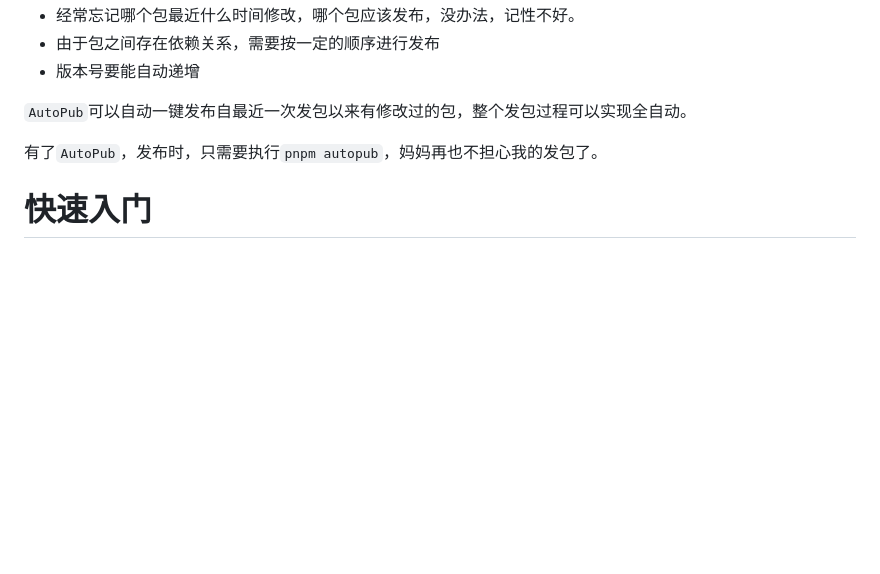
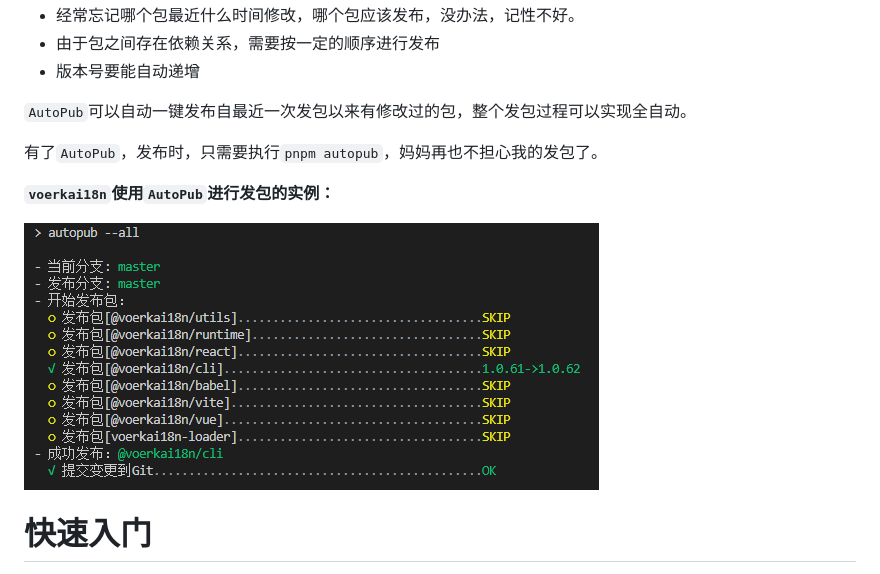
Before and after one commit to zhangfisher/autopub, a Markdown page: docs/README.md, the part around the change. Rendered like a GitHub page; pictures changed too: docs/voerkai18n-sample.png (added); blank space fills up the shorter version.

```diff
--- a/docs/README.md
+++ b/docs/README.md
@@ -11,6 +11,12 @@
 `AutoPub`可以自动一键发布自最近一次发包以来有修改过的包，整个发包过程可以实现全自动。
 
 有了`AutoPub`，发布时，只需要执行`pnpm autopub`，妈妈再也不担心我的发包了。
+
+**`voerkai18n`使用`AutoPub`进行发包的实例：**
+
+![](./voerkai18n-sample.png)
+
+
 
 # 快速入门
 
```
Also changed, not shown: 2 other files.
